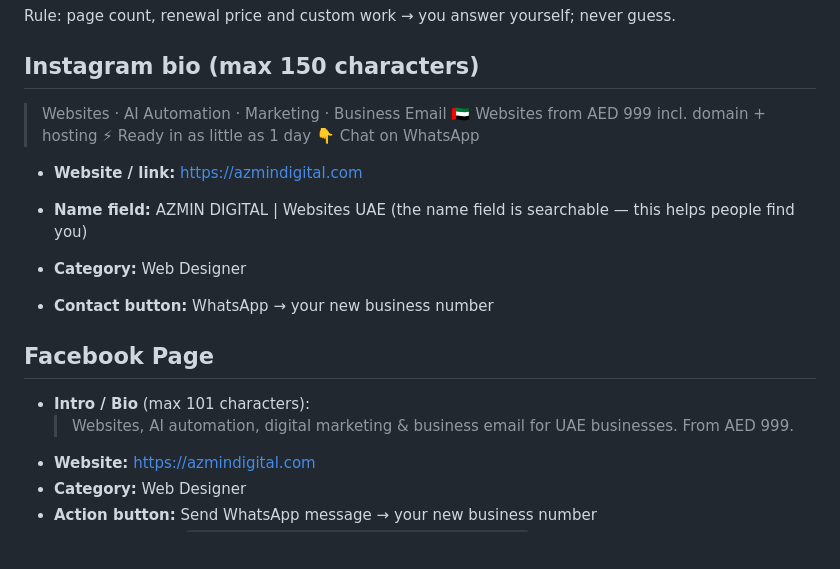
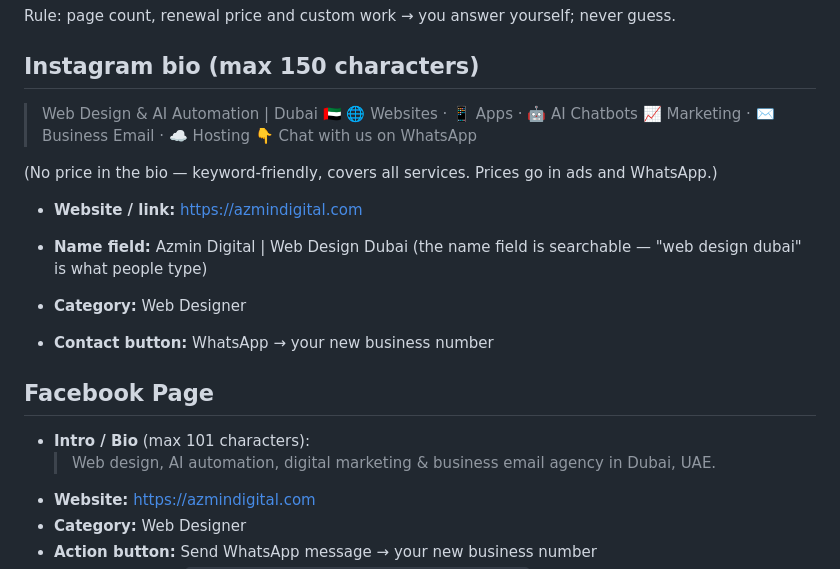
Before and after one commit to Mjabir07/azmin-digital-ads-agent, a Markdown page: marketing/social/profile-text.md, the part around the change. Rendered like a GitHub page; blank space fills up the shorter version.

Commit message:
Keyword-friendly Instagram bio and name, no price in bios
Per Jabir: bios cover all services with search keywords (web design, AI
automation, Dubai) instead of the AED 999 price; prices stay in ads and
WhatsApp.

Co-Authored-By: Claude Opus 5.5 <noreply@anthropic.com>
Claude-Session: https://claude.ai/code/session_01BGEC4PAKqVt3sqxxJW15Vo

```diff
--- a/marketing/social/profile-text.md
+++ b/marketing/social/profile-text.md
@@ -39,19 +39,21 @@
 Rule: page count, renewal price and custom work → you answer yourself; never guess.
 
 ## Instagram bio (max 150 characters)
-> Websites · AI Automation · Marketing · Business Email 🇦🇪
-> Websites from AED 999 incl. domain + hosting
-> ⚡ Ready in as little as 1 day
-> 👇 Chat on WhatsApp
+> Web Design & AI Automation | Dubai 🇦🇪
+> 🌐 Websites · 📱 Apps · 🤖 AI Chatbots
+> 📈 Marketing · ✉️ Business Email · ☁️ Hosting
+> 👇 Chat with us on WhatsApp
+
+(No price in the bio — keyword-friendly, covers all services. Prices go in ads and WhatsApp.)
 - **Website / link:** https://azmindigital.com
 
-- **Name field:** AZMIN DIGITAL | Websites UAE  (the name field is searchable — this helps people find you)
+- **Name field:** Azmin Digital | Web Design Dubai  (the name field is searchable — "web design dubai" is what people type)
 - **Category:** Web Designer
 - **Contact button:** WhatsApp → your new business number
 
 ## Facebook Page
 - **Intro / Bio** (max 101 characters):
-  > Websites, AI automation, digital marketing & business email for UAE businesses. From AED 999.
+  > Web design, AI automation, digital marketing & business email agency in Dubai, UAE.
 - **Website:** https://azmindigital.com
 - **Category:** Web Designer
 - **Action button:** Send WhatsApp message → your new business number
```
